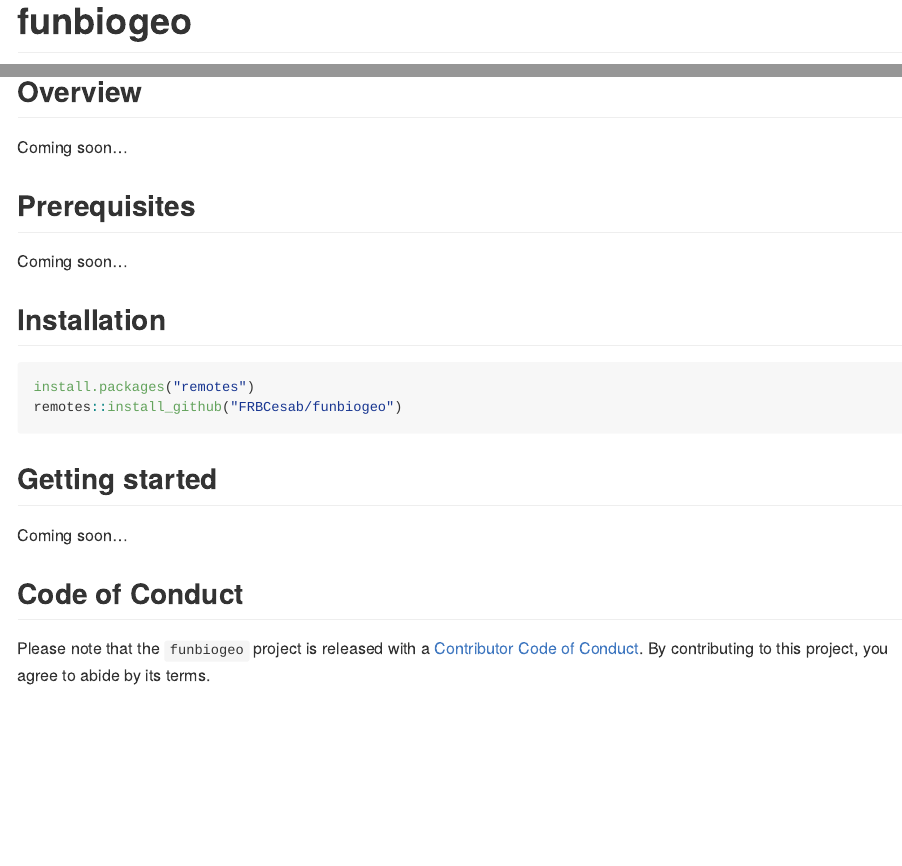
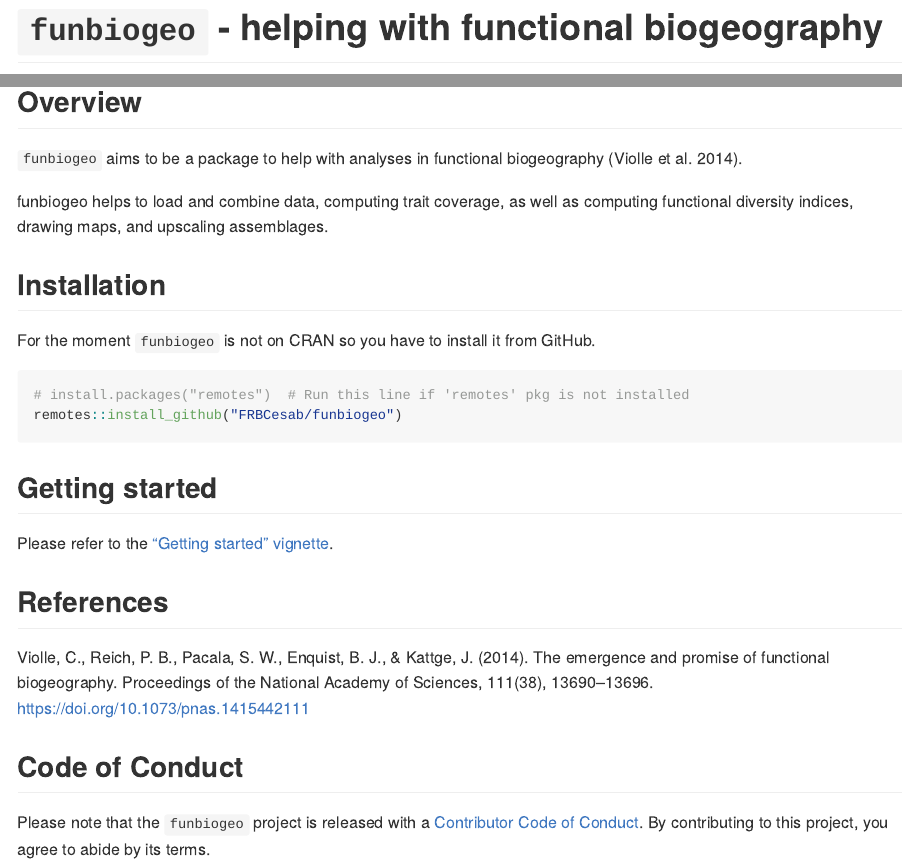
Before and after one commit to FRBCesab/funbiogeo, an R Markdown document (README.Rmd): the page in a window 1100 px wide, from its top, and a second part further down, joined at a grey line. Rendered offline with R 4.5, knitr and Pandoc, with nearby package versions; badge pictures from the web are left out.

Commit message:
Very basic README

````diff
--- a/README.Rmd
+++ b/README.Rmd
@@ -13,7 +13,7 @@ knitr::opts_chunk$set(
 )
 ```
 
-# funbiogeo
+# `funbiogeo` - helping with functional biogeography
 
 <!-- badges: start -->
 [![R-CMD-check](https://github.com/FRBCesab/funbiogeo/workflows/R-CMD-check/badge.svg)](https://github.com/FRBCesab/funbiogeo/actions)
@@ -24,22 +24,30 @@ knitr::opts_chunk$set(
 
 ## Overview
 
-Coming soon...
+`funbiogeo` aims to be a package to help with analyses in functional biogeography (Violle et al. 2014).
 
-## Prerequisites
+funbiogeo helps to load and combine data, computing trait coverage, as well as computing functional diversity indices, drawing maps, and upscaling assemblages.
 
-Coming soon...
 
 ## Installation
 
+For the moment `funbiogeo` is not on CRAN so you have to install it from GitHub.
+
 ```{r eval=FALSE}
-install.packages("remotes")
+# install.packages("remotes")  # Run this line if 'remotes' pkg is not installed
 remotes::install_github("FRBCesab/funbiogeo")
 ```
 
+
 ## Getting started
 
-Coming soon...
+Please refer to the ["Getting started" vignette](https://frbcesab.github.io/funbiogeo/).
+
+
+## References
+
+Violle, C., Reich, P. B., Pacala, S. W., Enquist, B. J., & Kattge, J. (2014). The emergence and promise of functional biogeography. Proceedings of the National Academy of Sciences, 111(38), 13690–13696. https://doi.org/10.1073/pnas.1415442111
+
 
 ## Code of Conduct
 
````
Also changed, not shown: 1 other file.
